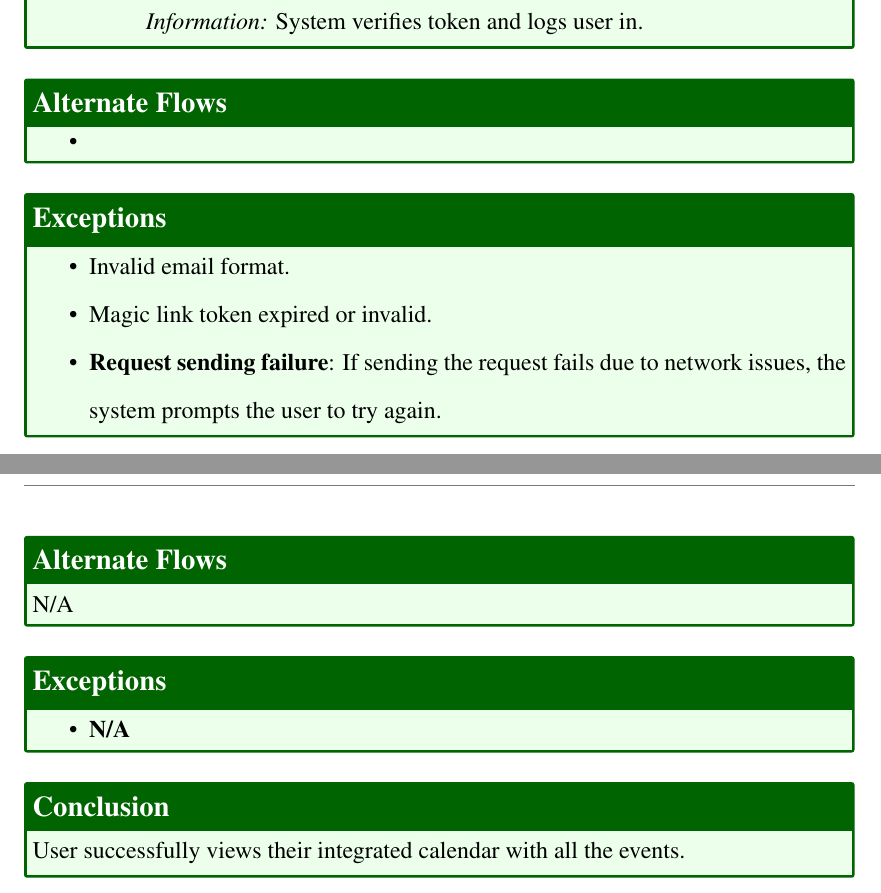
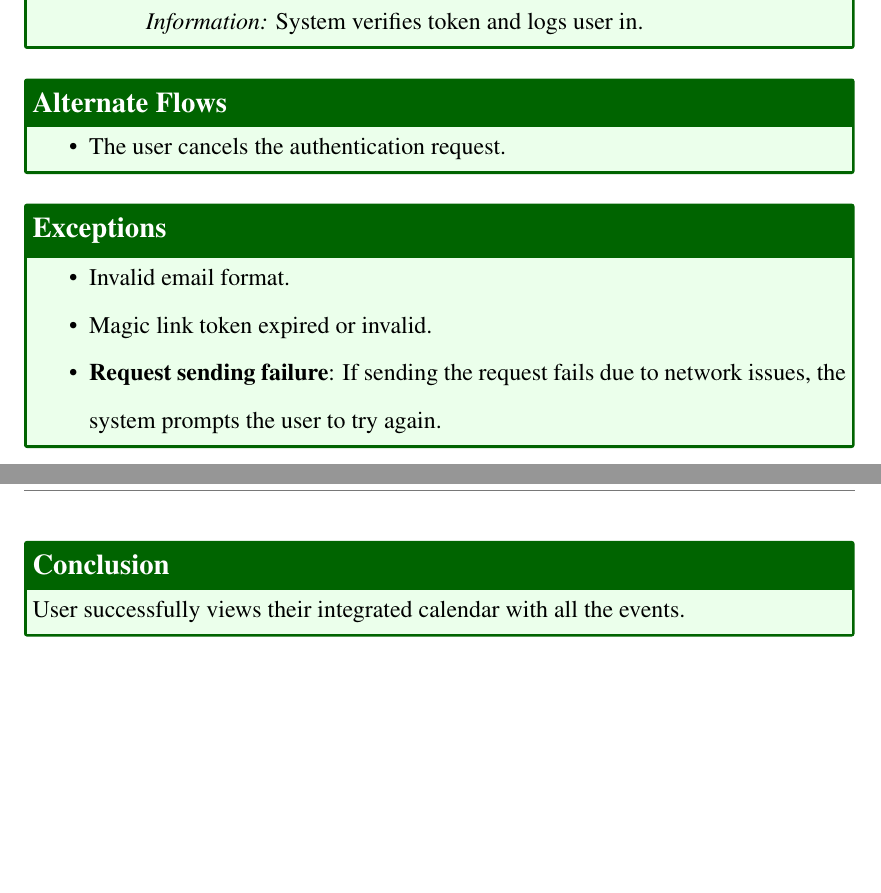
Before and after one commit to jadwalapp/symmetrical-spoon, a LaTeX thesis (docs/gp1/gp1.tex, which reads docs/gp1/parts/use-cases/continue-with-email.tex, docs/gp1/parts/use-cases/view-integrated-calendar.tex): two parts of pages 32 and 64 of 93 before the commit and two parts of pages 32 and 64 of 92 after it, joined at a grey line, cut so that both start at the same text, the shorter picture padded with empty space. Compiled offline with pdfLaTeX.

Commit message:
fix last few bugs, you know it never is smooth

```diff
--- a/docs/gp1/parts/use-cases/continue-with-email.tex
+++ b/docs/gp1/parts/use-cases/continue-with-email.tex
@@ -20,18 +20,18 @@
   \ucmainflow{
     \begin{enumerate}
       \item The user enters their email.
-        \ucinfo{System displays an email input field.}
+            \ucinfo{System displays an email input field.}
       \item System creates an account if the user has no account, and then generates and sends the magic link.
-        \ucinfo{App displays ``Check your email'' message.}
+            \ucinfo{App displays ``Check your email'' message.}
       \item The user clicks the magic link in the email.
-        \ucinfo{The app is opened on the device of the user.}
+            \ucinfo{The app is opened on the device of the user.}
       \item The app sends the token to the system to log the user in.
-        \ucinfo{System verifies token and logs user in.}
+            \ucinfo{System verifies token and logs user in.}
     \end{enumerate}
   }
   \ucalternateflows{
     \begin{itemize}
-      \item
+      \item The user cancels the authentication request.
     \end{itemize}
   }
   \ucexceptions{
--- a/docs/gp1/parts/use-cases/view-integrated-calendar.tex
+++ b/docs/gp1/parts/use-cases/view-integrated-calendar.tex
@@ -20,12 +20,6 @@
             \ucinfo{The system displays the all integrated calendars and it's events}
     \end{enumerate}
   }
-    \ucalternateflows{N/A}
-    \ucexceptions{
-      \begin{itemize}
-        \item \textbf{N/A}
-      \end{itemize}
-    }
   \ucconclusion{User successfully views their integrated calendar with all the events.}
   \ucpostconditions{The integrated calendar is displayed}
   \ucspecialrequirements{N/A}
```
Also changed, not shown: docs/gp1/gp1.tex (+1 -0 lines). Lines whose indentation alone changed are shown as unchanged.
